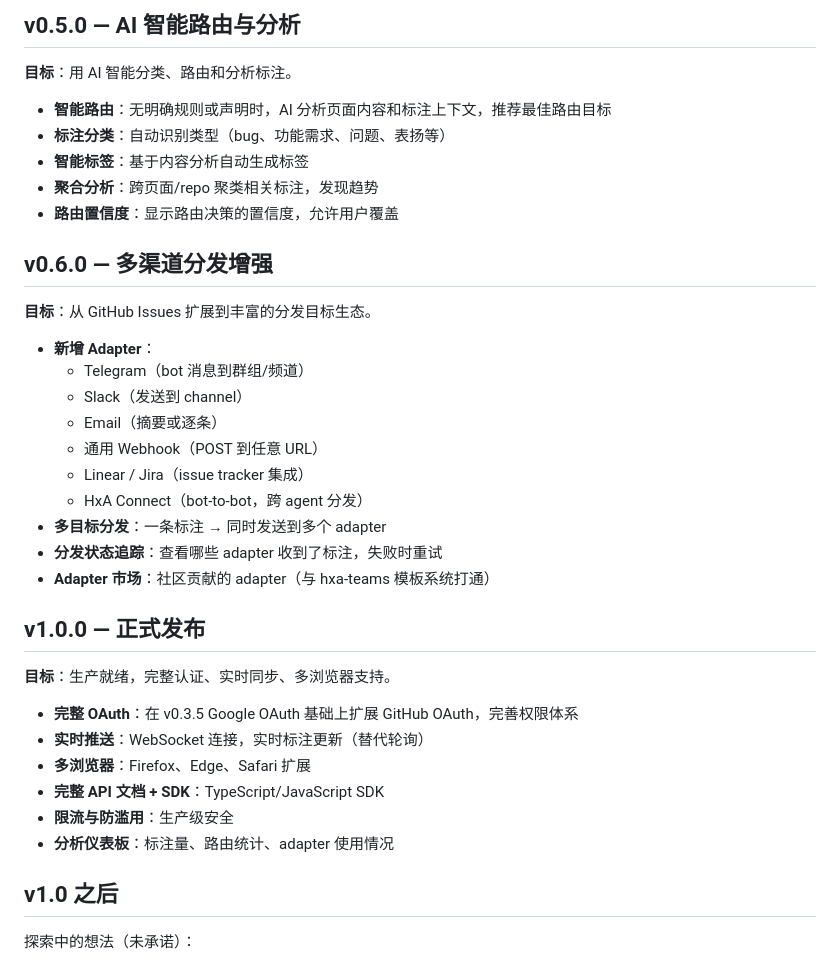
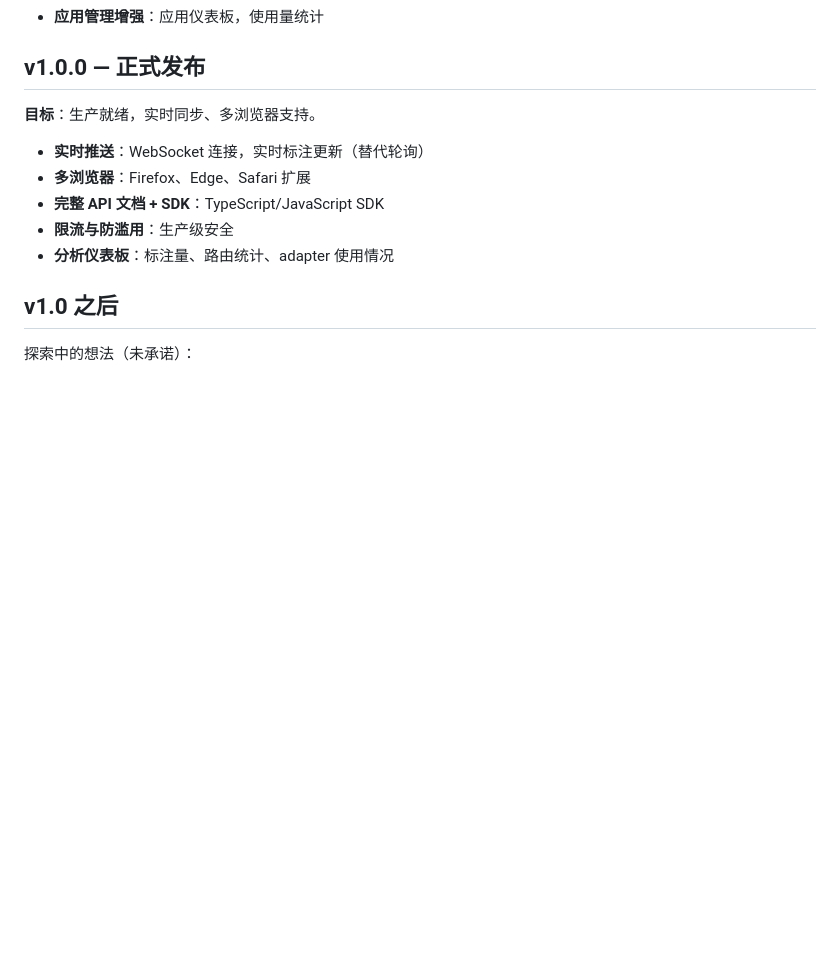
Before and after one commit to coco-xyz/clawmark, a Markdown page: docs/roadmap.md, the part around one of its changes. Rendered like a GitHub page; blank space fills up the shorter version.

```diff
--- a/docs/roadmap.md
+++ b/docs/roadmap.md
@@ -65,33 +66,9 @@
-## v0.5.0 — AI 智能路由与分析
-
-**目标**：用 AI 智能分类、路由和分析标注。
-
-- **智能路由**：无明确规则或声明时，AI 分析页面内容和标注上下文，推荐最佳路由目标
-- **标注分类**：自动识别类型（bug、功能需求、问题、表扬等）
-- **智能标签**：基于内容分析自动生成标签
-- **聚合分析**：跨页面/repo 聚类相关标注，发现趋势
-- **路由置信度**：显示路由决策的置信度，允许用户覆盖
-
-## v0.6.0 — 多渠道分发增强
-
-**目标**：从 GitHub Issues 扩展到丰富的分发目标生态。
-
-- **新增 Adapter**：
-  - Telegram（bot 消息到群组/频道）
-  - Slack（发送到 channel）
-  - Email（摘要或逐条）
-  - 通用 Webhook（POST 到任意 URL）
-  - Linear / Jira（issue tracker 集成）
-  - HxA Connect（bot-to-bot，跨 agent 分发）
-- **多目标分发**：一条标注 → 同时发送到多个 adapter
-- **分发状态追踪**：查看哪些 adapter 收到了标注，失败时重试
-- **Adapter 市场**：社区贡献的 adapter（与 hxa-teams 模板系统打通）
+- **应用管理增强**：应用仪表板，使用量统计
 
 ## v1.0.0 — 正式发布
 
-**目标**：生产就绪，完整认证、实时同步、多浏览器支持。
+**目标**：生产就绪，实时同步、多浏览器支持。
 
-- **完整 OAuth**：在 v0.3.5 Google OAuth 基础上扩展 GitHub OAuth，完善权限体系
 - **实时推送**：WebSocket 连接，实时标注更新（替代轮询）
 - **多浏览器**：Firefox、Edge、Safari 扩展
 - **完整 API 文档 + SDK**：TypeScript/JavaScript SDK
```
Also changed, not shown: other parts of docs/roadmap.md (+54 -51 lines).
